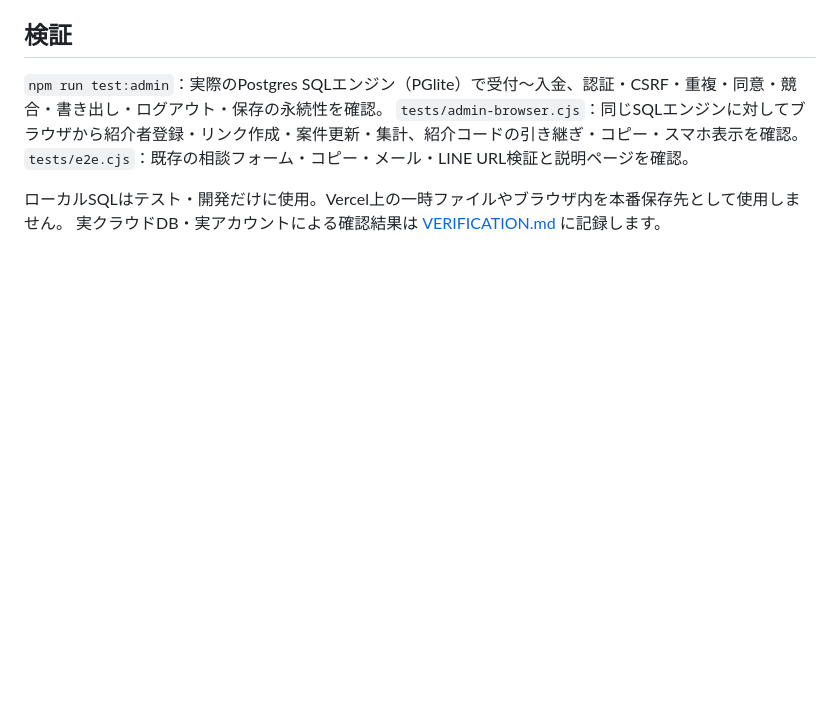
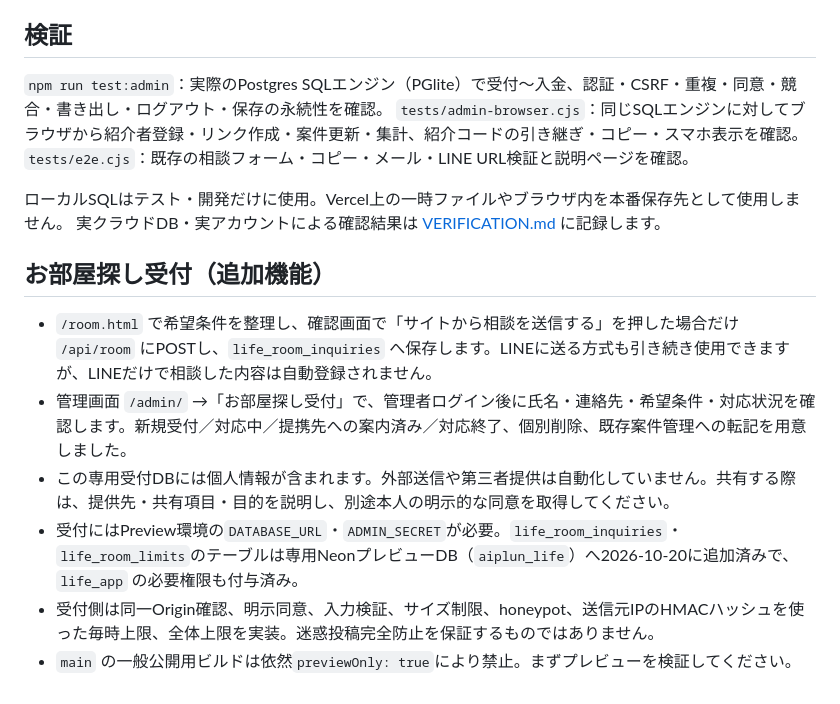
Before and after one commit to Royy817/Liberal-Life, a Markdown page: docs/ADMIN_SETUP.md, the part around the change. Drawn GitHub-style; blank space fills up the shorter version.

Commit message:
Document secure room inquiry admin process

```diff
--- a/docs/ADMIN_SETUP.md
+++ b/docs/ADMIN_SETUP.md
@@ -62,3 +62,12 @@ DBのプロバイダーでバックアップ・復旧の設定を確認してく
 
 ローカルSQLはテスト・開発だけに使用。Vercel上の一時ファイルやブラウザ内を本番保存先として使用しません。
 実クラウドDB・実アカウントによる確認結果は [VERIFICATION.md](VERIFICATION.md) に記録します。
+
+## お部屋探し受付（追加機能）
+
+- `/room.html` で希望条件を整理し、確認画面で「サイトから相談を送信する」を押した場合だけ `/api/room` にPOSTし、`life_room_inquiries` へ保存します。LINEに送る方式も引き続き使用できますが、LINEだけで相談した内容は自動登録されません。
+- 管理画面 `/admin/` →「お部屋探し受付」で、管理者ログイン後に氏名・連絡先・希望条件・対応状況を確認します。新規受付／対応中／提携先への案内済み／対応終了、個別削除、既存案件管理への転記を用意しました。
+- この専用受付DBには個人情報が含まれます。外部送信や第三者提供は自動化していません。共有する際は、提供先・共有項目・目的を説明し、別途本人の明示的な同意を取得してください。
+- 受付にはPreview環境の`DATABASE_URL`・`ADMIN_SECRET`が必要。`life_room_inquiries`・`life_room_limits`のテーブルは専用NeonプレビューDB（`aiplun_life`）へ2026-10-20に追加済みで、`life_app` の必要権限も付与済み。
+- 受付側は同一Origin確認、明示同意、入力検証、サイズ制限、honeypot、送信元IPのHMACハッシュを使った毎時上限、全体上限を実装。迷惑投稿完全防止を保証するものではありません。
+- `main` の一般公開用ビルドは依然`previewOnly: true`により禁止。まずプレビューを検証してください。
```
